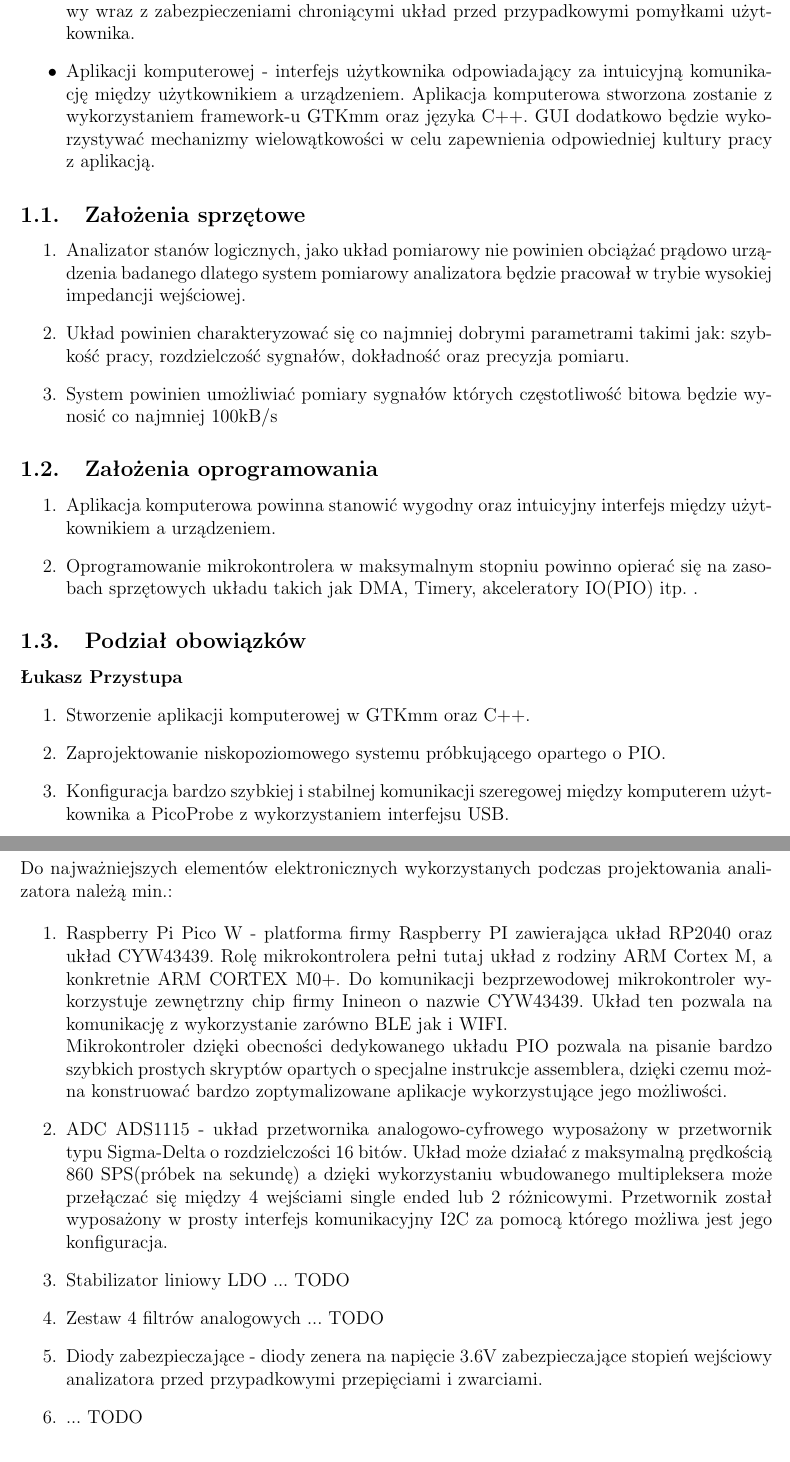
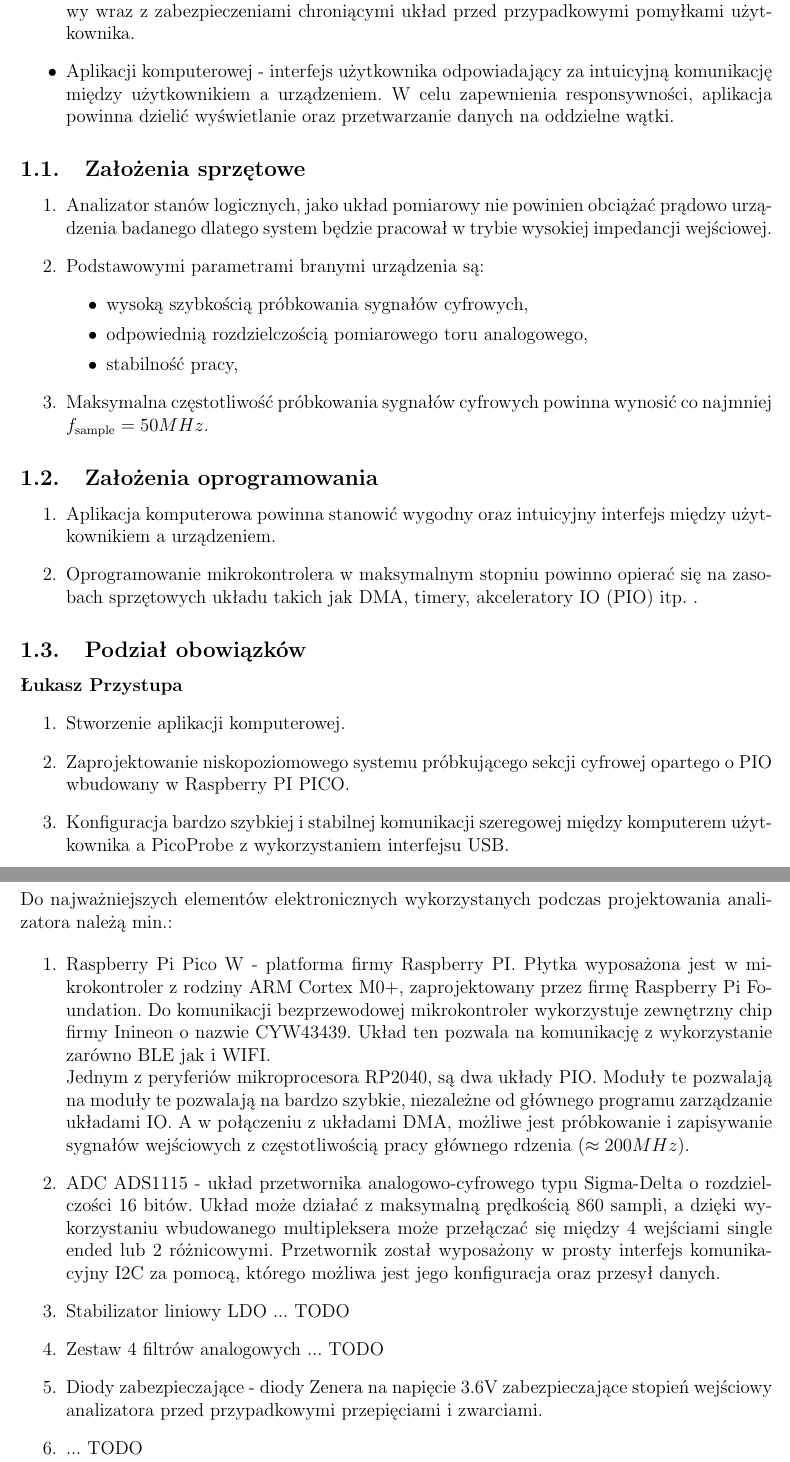
Before and after one commit to Luk9091/PICO_analyzer, a LaTeX document (Docs/main.tex, which reads Docs/Chapters/description.tex, Docs/Chapters/hardware.tex): two parts of pages 4 and 6 of 8, joined at a grey line, cut so that both start at the same text. Compiled offline with pdfLaTeX.

Commit message:
Rebuild sentens in section 1, 2

```diff
--- a/Docs/Chapters/description.tex
+++ b/Docs/Chapters/description.tex
@@ -7,21 +7,24 @@
         oraz interfejs wejściowy wraz z zabezpieczeniami chroniącymi układ przed przypadkowymi
         pomyłkami użytkownika.
         \item Aplikacji komputerowej - interfejs użytkownika odpowiadający za intuicyjną
-        komunikację między użytkownikiem a urządzeniem. Aplikacja komputerowa stworzona
-        zostanie z wykorzystaniem framework-u GTKmm oraz języka C++.
-        GUI dodatkowo będzie wykorzystywać mechanizmy wielowątkowości w celu zapewnienia
-        odpowiedniej kultury pracy z aplikacją.
+        komunikację między użytkownikiem a urządzeniem.
+        % Aplikacja komputerowa stworzona zostanie z wykorzystaniem framework-u GTKmm oraz języka C++.
+        % GUI będzie wykorzystywać mechanizmy wielowątkowości w celu zapewnienia odpowiedniej kultury pracy z aplikacją.
+        W celu zapewnienia responsywności, aplikacja powinna dzielić wyświetlanie oraz przetwarzanie danych na oddzielne wątki.
     \end{itemize}
 
 \subsection{Założenia sprzętowe}
     \begin{enumerate}
         \item Analizator stanów logicznych, jako układ pomiarowy nie powinien obciążać prądowo
-        urządzenia badanego dlatego system pomiarowy analizatora będzie pracował w trybie
+        urządzenia badanego dlatego system będzie pracował w trybie
         wysokiej impedancji wejściowej.
-        \item Układ powinien charakteryzować się co najmniej dobrymi parametrami takimi jak:
-        szybkość pracy, rozdzielczość sygnałów, dokładność oraz precyzja pomiaru.
-        \item System powinien umożliwiać pomiary sygnałów których częstotliwość bitowa będzie
-        wynosić co najmniej 100kB/s
+        \item Podstawowymi parametrami branymi urządzenia są:
+        \begin{itemize}
+            \item wysoką szybkością próbkowania sygnałów cyfrowych,
+            \item odpowiednią rozdzielczością pomiarowego toru analogowego,
+            \item stabilność pracy,
+        \end{itemize}
+        \item Maksymalna częstotliwość próbkowania sygnałów cyfrowych powinna wynosić co najmniej $f_{\text{sample}} = 50MHz$.
     \end{enumerate}
 
 \subsection{Założenia oprogramowania}
@@ -29,14 +32,14 @@
         \item Aplikacja komputerowa powinna stanowić wygodny oraz intuicyjny interfejs
         między użytkownikiem a urządzeniem.
         \item Oprogramowanie mikrokontrolera w maksymalnym stopniu powinno opierać się na
-        zasobach sprzętowych układu takich jak DMA, Timery, akceleratory IO(PIO) itp. .
+        zasobach sprzętowych układu takich jak DMA, timery, akceleratory IO (PIO) itp. .
     \end{enumerate}
 
 \subsection{Podział obowiązków}
     \textbf{Łukasz Przystupa}
     \begin{enumerate}
-        \item Stworzenie aplikacji komputerowej w GTKmm oraz C++.
-        \item Zaprojektowanie niskopoziomowego systemu próbkującego opartego o PIO.
+        \item Stworzenie aplikacji komputerowej.
+        \item Zaprojektowanie niskopoziomowego systemu próbkującego sekcji cyfrowej opartego o PIO wbudowany w Raspberry PI PICO.
         \item Konfiguracja bardzo szybkiej i stabilnej komunikacji szeregowej między
         komputerem użytkownika a PicoProbe z wykorzystaniem interfejsu USB.
     \end{enumerate}
--- a/Docs/Chapters/hardware.tex
+++ b/Docs/Chapters/hardware.tex
@@ -4,25 +4,21 @@ Do najważniejszych elementów elektronicznych wykorzystanych
 podczas projektowania analizatora należą min.:
 
 \begin{enumerate}
-    \item Raspberry Pi Pico W - platforma firmy Raspberry PI zawierająca
-    układ RP2040 oraz układ CYW43439. Rolę mikrokontrolera pełni
-    tutaj układ z rodziny ARM Cortex M, a konkretnie ARM CORTEX M0+.
-    Do komunikacji bezprzewodowej mikrokontroler wykorzystuje zewnętrzny
-    chip firmy Inineon o nazwie CYW43439. Układ ten pozwala na komunikację
-    z wykorzystanie zarówno BLE jak i WIFI. \\
-    Mikrokontroler dzięki obecności dedykowanego układu PIO pozwala na
-    pisanie bardzo szybkich prostych skryptów opartych o specjalne instrukcje assemblera,
-    dzięki czemu można konstruować bardzo zoptymalizowane aplikacje wykorzystujące jego
-    możliwości.
-    \item ADC ADS1115 - układ przetwornika analogowo-cyfrowego wyposażony  w przetwornik
-    typu Sigma-Delta o rozdzielczości 16 bitów. Układ może działać z maksymalną
-    prędkością 860 SPS(próbek na sekundę) a dzięki wykorzystaniu wbudowanego multipleksera
-    może przełączać się między 4 wejściami single ended lub 2 różnicowymi. Przetwornik
-    został wyposażony w prosty interfejs komunikacyjny I2C za pomocą którego możliwa
-    jest jego konfiguracja.
+    \item Raspberry Pi Pico W - platforma firmy Raspberry PI.
+    % układ RP2040 oraz układ CYW43439.
+        Płytka wyposażona jest w mikrokontroler z rodziny ARM Cortex M0+, zaprojektowany przez firmę Raspberry Pi Foundation.
+        Do komunikacji bezprzewodowej mikrokontroler wykorzystuje zewnętrzny chip firmy Inineon o nazwie CYW43439.
+        Układ ten pozwala na komunikację z wykorzystanie zarówno BLE jak i WIFI.\\
+        Jednym z peryferiów mikroprocesora RP2040, są dwa układy PIO.
+        Moduły te pozwalają na moduły te pozwalają na bardzo szybkie, niezależne od głównego programu zarządzanie układami IO.
+        A w połączeniu z układami DMA, możliwe jest próbkowanie i zapisywanie sygnałów wejściowych z częstotliwością pracy głównego rdzenia ($\approx 200MHz$).
+    \item ADC ADS1115 -
+        układ przetwornika analogowo-cyfrowego typu Sigma-Delta o rozdzielczości 16 bitów.
+        Układ może działać z maksymalną prędkością 860 sampli,
+        a dzięki wykorzystaniu wbudowanego multipleksera może przełączać się między 4 wejściami single ended lub 2 różnicowymi.
+        Przetwornik został wyposażony w prosty interfejs komunikacyjny I2C za pomocą, którego możliwa jest jego konfiguracja oraz przesył danych.
     \item Stabilizator liniowy LDO ... TODO
     \item Zestaw 4 filtrów analogowych ... TODO
-    \item Diody zabezpieczające - diody zenera na napięcie 3.6V zabezpieczające
-    stopień wejściowy analizatora przed przypadkowymi przepięciami i zwarciami.
+    \item Diody zabezpieczające - diody Zenera na napięcie 3.6V zabezpieczające stopień wejściowy analizatora przed przypadkowymi przepięciami i zwarciami.
     \item ... TODO
 \end{enumerate}
```
